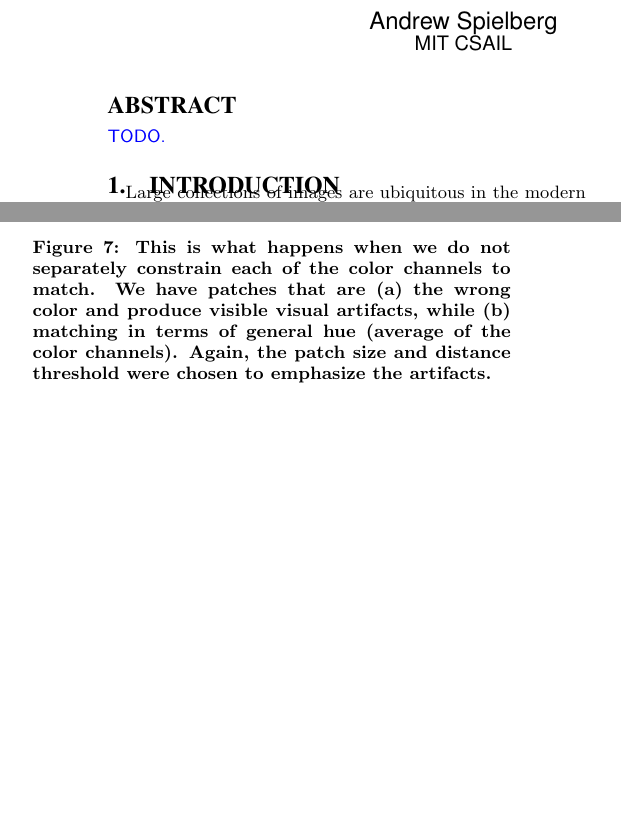
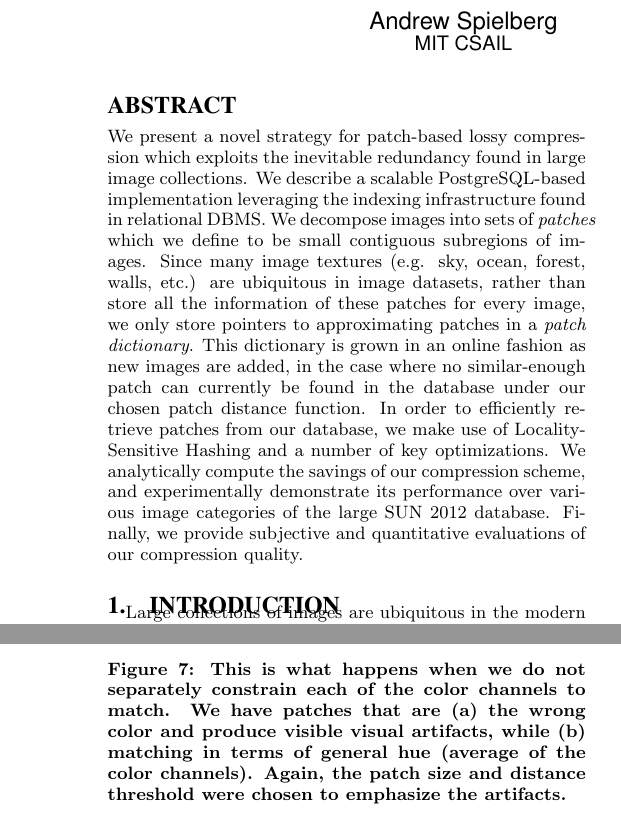
Before and after one commit to shumash/db_project, a LaTeX document (report/db_report.tex): two parts of the columns of pages 1 and 8 of 12, joined at a grey line, cut so that both start at the same text, the shorter picture padded with empty space. Compiled offline with pdfLaTeX.

Commit message:
abstract added and revised

```diff
--- a/report/db_report.tex
+++ b/report/db_report.tex
@@ -104,9 +104,7 @@ Wei Zhao\\
 \maketitle
 
 \begin{abstract}
-\begin{edit}
-TODO.
-\end{edit}
+We present a novel strategy for patch-based lossy compression which exploits the inevitable redundancy found in large image collections.  We describe a scalable PostgreSQL-based implementation leveraging the indexing infrastructure found in relational DBMS.  We decompose images into sets of \emph{patches} which we define to be small contiguous subregions of images.  Since many image textures (e.g. sky, ocean, forest, walls, etc.) are ubiquitous in image datasets, rather than store all the information of these patches for every image, we only store pointers to approximating patches in a \emph{patch dictionary}.  This dictionary is grown in an online fashion as new images are added, in the case where no similar-enough patch can currently be found in the database under our chosen patch distance function.  In order to efficiently retrieve patches from our database, we make use of Locality-Sensitive Hashing and a number of key optimizations.  We analytically compute the savings of our compression scheme, and experimentally demonstrate its performance over various image categories of the large SUN 2012 database. Finally, we provide subjective and quantitative evaluations of our compression quality.
 \end{abstract}
 
 
```
